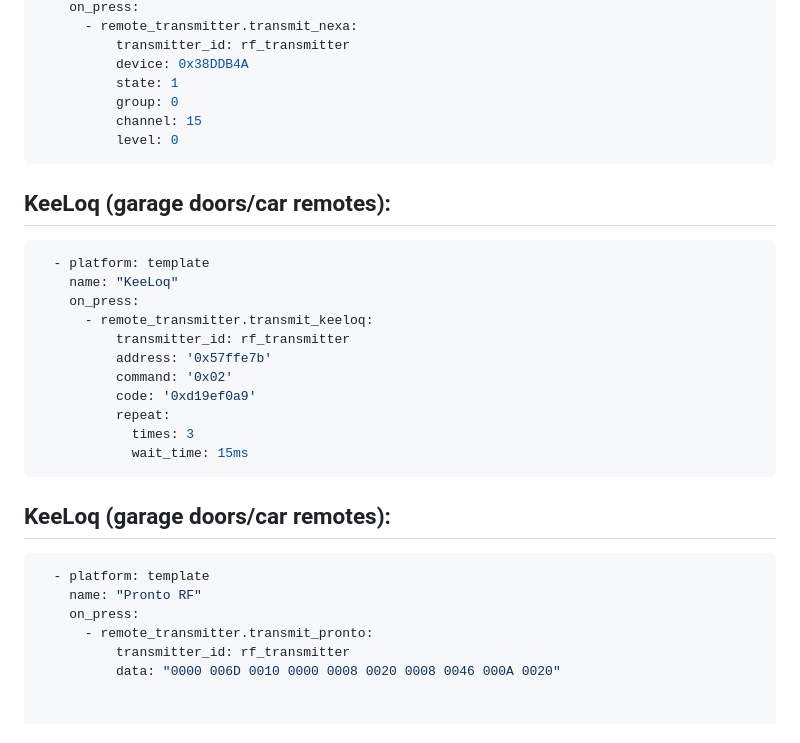
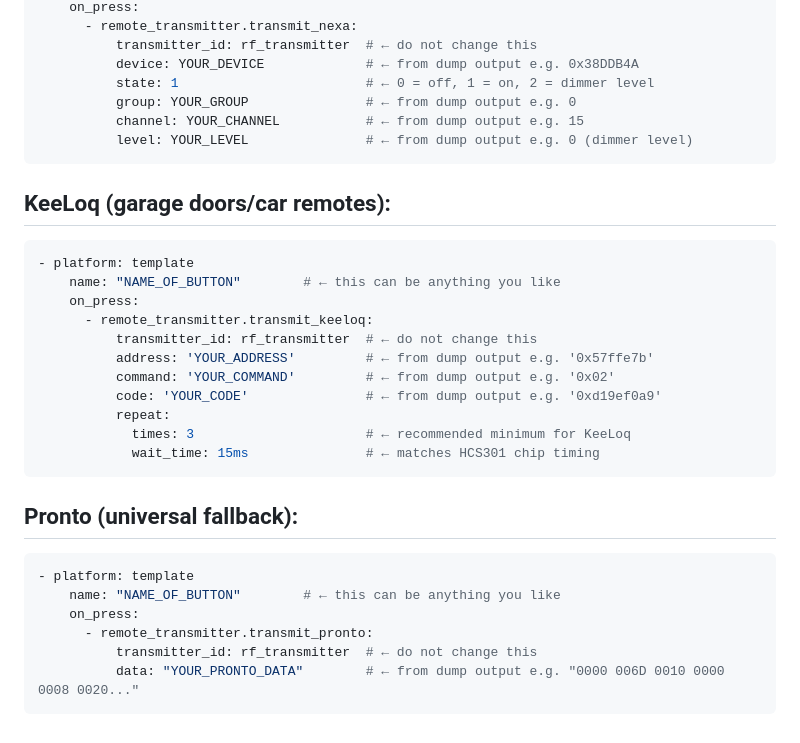
Before and after one commit to LazyTechGeek/HomeAssistant-RF, a Markdown page: README.md, the part around one of its changes. Rendered like a GitHub page.

````diff
--- a/README.md
+++ b/README.md
@@ -601,33 +601,34 @@ https://esphome.io/components/remote_transmitter/
     on_press:
       - remote_transmitter.transmit_nexa:
-          transmitter_id: rf_transmitter
-          device: 0x38DDB4A
-          state: 1
-          group: 0
-          channel: 15
-          level: 0
+          transmitter_id: rf_transmitter  # ← do not change this
+          device: YOUR_DEVICE             # ← from dump output e.g. 0x38DDB4A
+          state: 1                        # ← 0 = off, 1 = on, 2 = dimmer level
+          group: YOUR_GROUP               # ← from dump output e.g. 0
+          channel: YOUR_CHANNEL           # ← from dump output e.g. 15
+          level: YOUR_LEVEL               # ← from dump output e.g. 0 (dimmer level)
 ```
 
 ## KeeLoq (garage doors/car remotes):
 ```yaml
-  - platform: template
-    name: "KeeLoq"
+- platform: template
+    name: "NAME_OF_BUTTON"        # ← this can be anything you like
     on_press:
       - remote_transmitter.transmit_keeloq:
-          transmitter_id: rf_transmitter
-          address: '0x57ffe7b'
-          command: '0x02'
-          code: '0xd19ef0a9'
+          transmitter_id: rf_transmitter  # ← do not change this
+          address: 'YOUR_ADDRESS'         # ← from dump output e.g. '0x57ffe7b'
+          command: 'YOUR_COMMAND'         # ← from dump output e.g. '0x02'
+          code: 'YOUR_CODE'               # ← from dump output e.g. '0xd19ef0a9'
           repeat:
-            times: 3
-            wait_time: 15ms
+            times: 3                      # ← recommended minimum for KeeLoq
+            wait_time: 15ms               # ← matches HCS301 chip timing
 ```
 
-## KeeLoq (garage doors/car remotes):
+## Pronto (universal fallback):
 ```yaml
-  - platform: template
-    name: "Pronto RF"
+- platform: template
+    name: "NAME_OF_BUTTON"        # ← this can be anything you like
     on_press:
       - remote_transmitter.transmit_pronto:
-          transmitter_id: rf_transmitter
-          data: "0000 006D 0010 0000 0008 0020 0008 0046 000A 0020"
+          transmitter_id: rf_transmitter  # ← do not change this
+          data: "YOUR_PRONTO_DATA"        # ← from dump output e.g. "0000 006D 0010 0000 0008 0020..."
+```
````
Also changed, not shown: other parts of README.md (+30 -30 lines).
